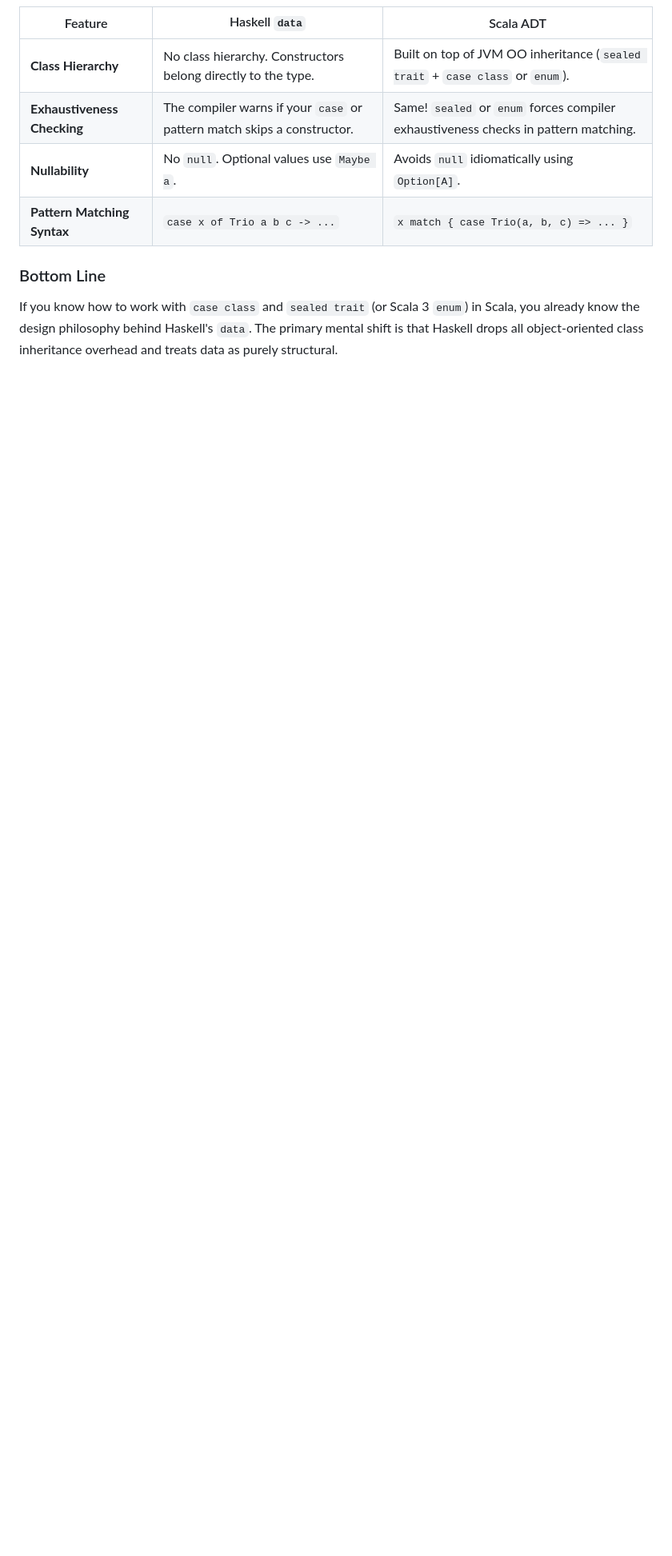
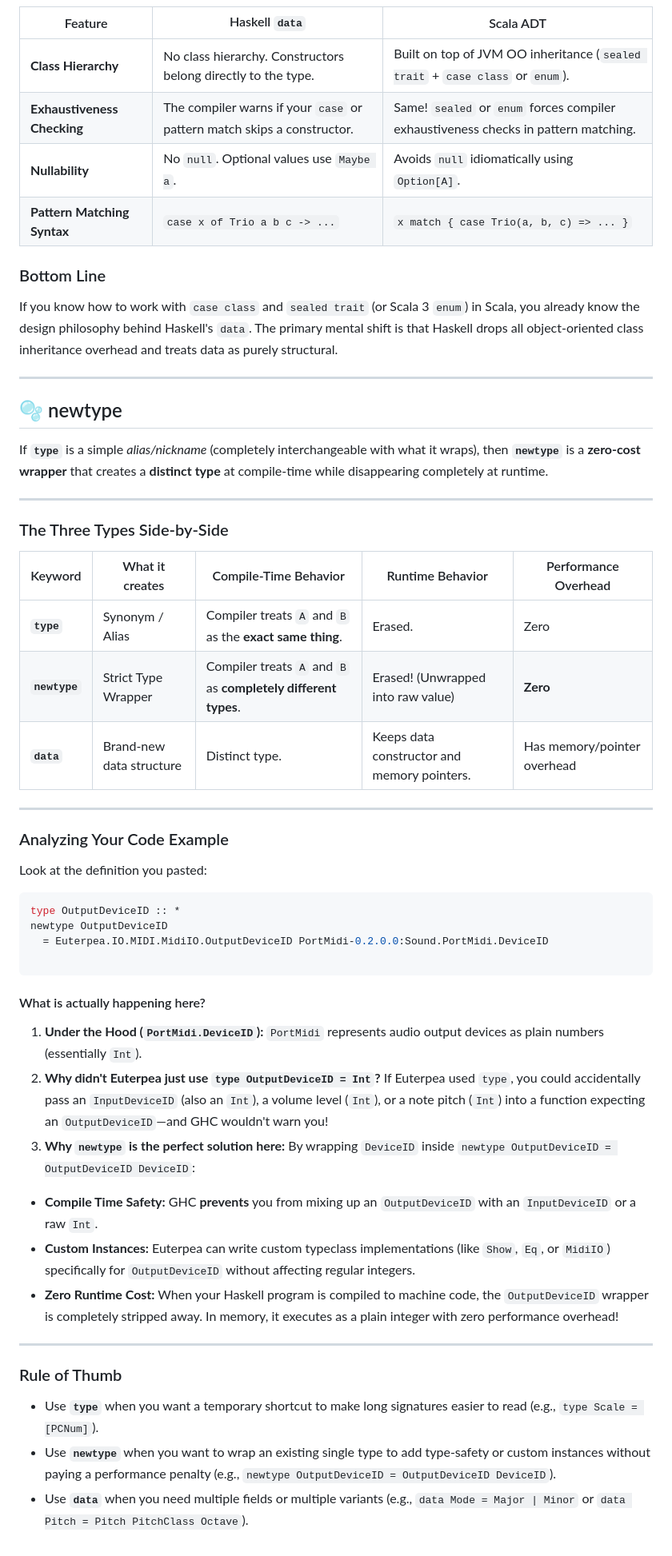
Before and after one commit to setrar/Hirakell, a Markdown page: Euterpea/README.md, the part around the change. Shown at 80% size. Drawn GitHub-style; blank space fills up the shorter version.

````diff
--- a/Euterpea/README.md
+++ b/Euterpea/README.md
@@ -1107,3 +1107,54 @@ case class Trio[A](a1: A, a2: A, a3: A) extends Ensemble[A]
 ### Bottom Line
 
 If you know how to work with `case class` and `sealed trait` (or Scala 3 `enum`) in Scala, you already know the design philosophy behind Haskell's `data`. The primary mental shift is that Haskell drops all object-oriented class inheritance overhead and treats data as purely structural.
+
+---
+
+## 🫧 newtype
+
+If **`type`** is a simple *alias/nickname* (completely interchangeable with what it wraps), then **`newtype`** is a **zero-cost wrapper** that creates a **distinct type** at compile-time while disappearing completely at runtime.
+
+---
+
+### The Three Types Side-by-Side
+
+| Keyword | What it creates | Compile-Time Behavior | Runtime Behavior | Performance Overhead |
+| --- | --- | --- | --- | --- |
+| **`type`** | Synonym / Alias | Compiler treats `A` and `B` as the **exact same thing**. | Erased. | Zero |
+| **`newtype`** | Strict Type Wrapper | Compiler treats `A` and `B` as **completely different types**. | Erased! (Unwrapped into raw value) | **Zero** |
+| **`data`** | Brand-new data structure | Distinct type. | Keeps data constructor and memory pointers. | Has memory/pointer overhead |
+
+---
+
+### Analyzing Your Code Example
+
+Look at the definition you pasted:
+
+```haskell
+type OutputDeviceID :: *
+newtype OutputDeviceID
+  = Euterpea.IO.MIDI.MidiIO.OutputDeviceID PortMidi-0.2.0.0:Sound.PortMidi.DeviceID
+
+```
+
+#### What is actually happening here?
+
+1. **Under the Hood (`PortMidi.DeviceID`):**
+`PortMidi` represents audio output devices as plain numbers (essentially `Int`).
+2. **Why didn't Euterpea just use `type OutputDeviceID = Int`?**
+If Euterpea used `type`, you could accidentally pass an `InputDeviceID` (also an `Int`), a volume level (`Int`), or a note pitch (`Int`) into a function expecting an `OutputDeviceID`—and GHC wouldn't warn you!
+3. **Why `newtype` is the perfect solution here:**
+By wrapping `DeviceID` inside `newtype OutputDeviceID = OutputDeviceID DeviceID`:
+* **Compile Time Safety:** GHC **prevents** you from mixing up an `OutputDeviceID` with an `InputDeviceID` or a raw `Int`.
+* **Custom Instances:** Euterpea can write custom typeclass implementations (like `Show`, `Eq`, or `MidiIO`) specifically for `OutputDeviceID` without affecting regular integers.
+* **Zero Runtime Cost:** When your Haskell program is compiled to machine code, the `OutputDeviceID` wrapper is completely stripped away. In memory, it executes as a plain integer with zero performance overhead!
+
+
+
+---
+
+### Rule of Thumb
+
+* Use **`type`** when you want a temporary shortcut to make long signatures easier to read (e.g., `type Scale = [PCNum]`).
+* Use **`newtype`** when you want to wrap an existing single type to add type-safety or custom instances without paying a performance penalty (e.g., `newtype OutputDeviceID = OutputDeviceID DeviceID`).
+* Use **`data`** when you need multiple fields or multiple variants (e.g., `data Mode = Major | Minor` or `data Pitch = Pitch PitchClass Octave`).
````
